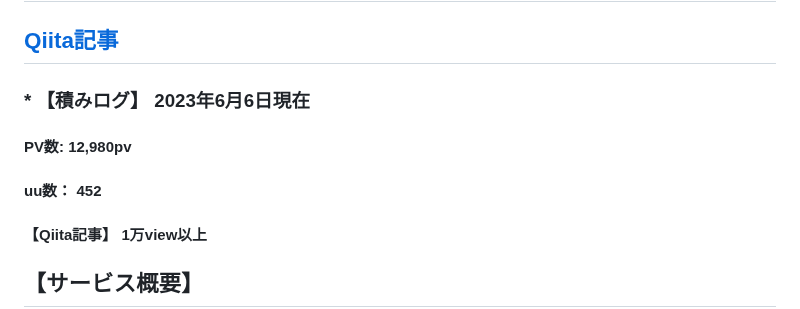
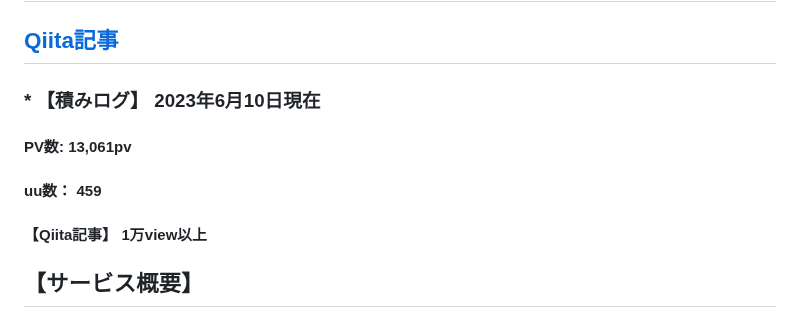
Before and after one commit to aya1357/yumelog777, a Markdown page: README.md, the part around the change. Rendered like a GitHub page.

```diff
--- a/README.md
+++ b/README.md
@@ -7,9 +7,9 @@
 
 ## [Qiita記事](https://qiita.com/aya1357/items/5abc68b557197dc39baf)
 
-### * 【積みログ】 2023年6月6日現在
-#### PV数: 12,980pv
-#### uu数： 452
+### * 【積みログ】 2023年6月10日現在
+#### PV数: 13,061pv
+#### uu数： 459
 #### 【Qiita記事】 1万view以上
 
 
```
